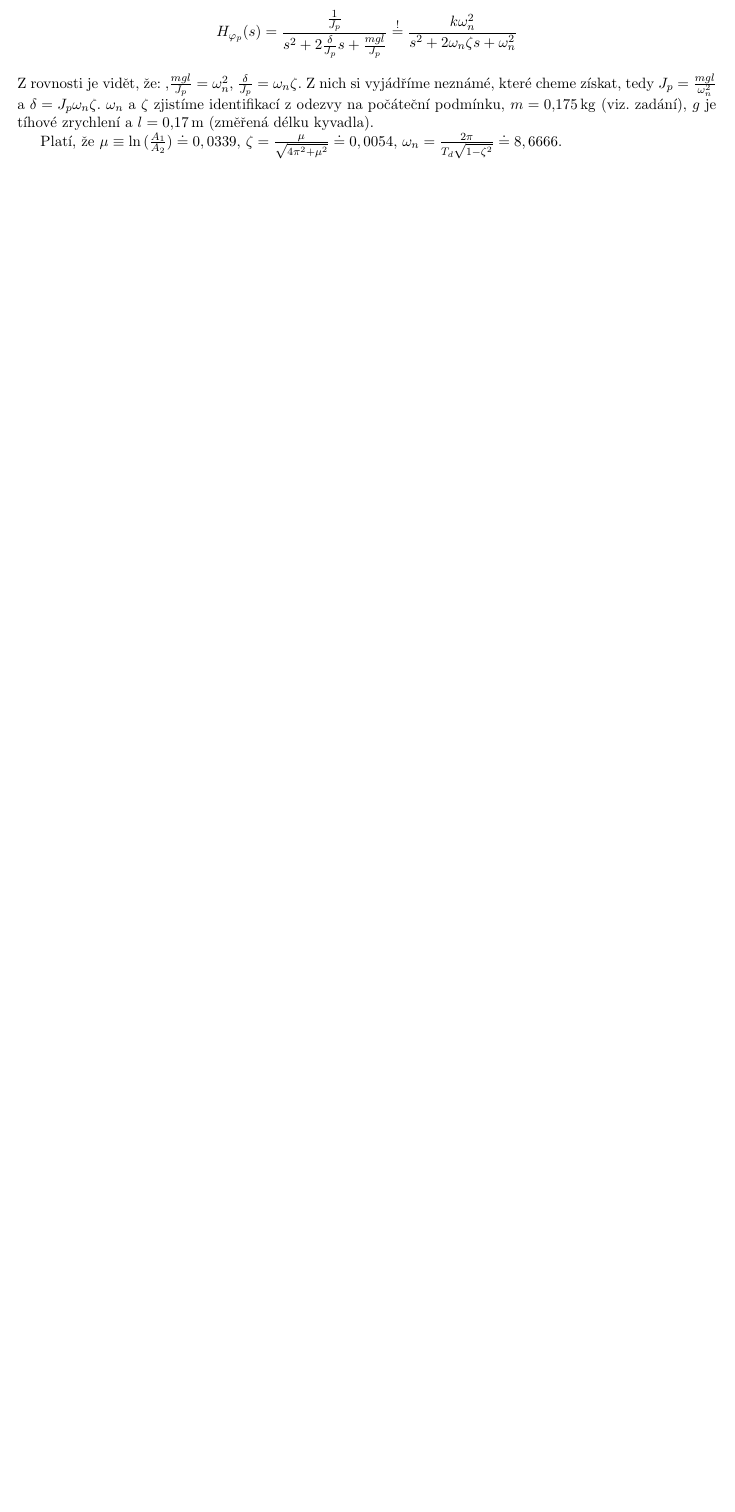
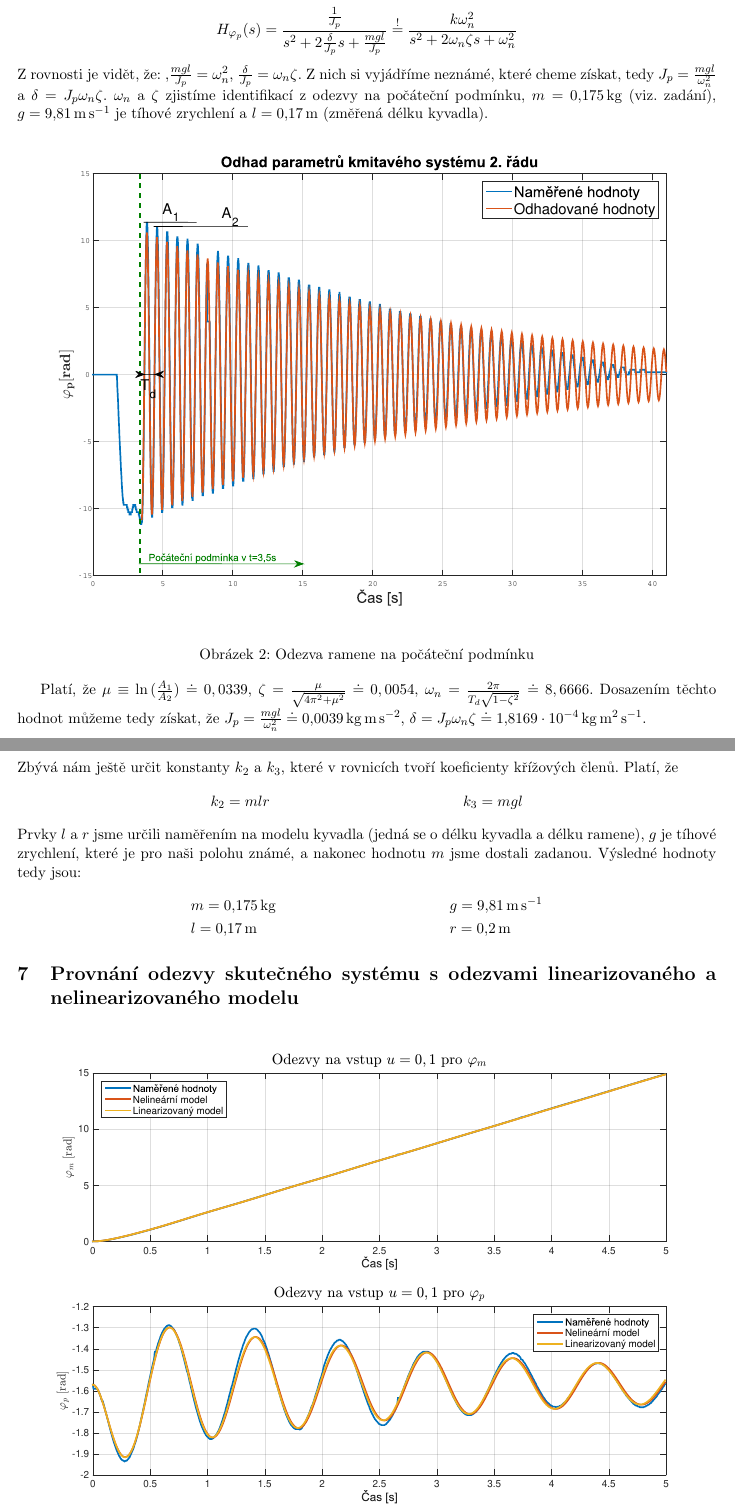
Before and after one commit to glabka/neco, a LaTeX document (Latex/lab_uloha.tex): part of page 4 of 4 before the commit and two parts of pages 5 and 6 of 7 after it, the two joined at a grey line, cut so that both start at the same text, the shorter picture padded with empty space. Compiled offline with pdfLaTeX.

Commit message:
Spojování nových částí latexových souborů.

```diff
--- a/Latex/lab_uloha.tex
+++ b/Latex/lab_uloha.tex
@@ -222,14 +246,32 @@ H_{\phin{p}}(s) = \frac{\frac{1}{J_p}}{s^2 + 2 \frac{\delta}{J_p} s + \frac{m g
 \frac{k \wn^2}{s^2 + 2 \wn \ut s + \wn^2}
 $$
 Z rovnosti je vidět, že: ,$\frac{m g l}{J_p} = \wn^2$, $\frac{\delta}{J_p} = \wn \ut$. %$\frac{1}{J_p} = k \wn^2$
-Z nich si vyjádříme neznámé, které cheme získat, tedy $J_p = \frac{m g l}{\wn^2}$ a $\delta = J_p \wn \ut$. $\wn$ a $\ut$ zjistíme identifikací z odezvy na počáteční podmínku, $m = \SI{0,175}{\kg}$ (viz. zadání), $g$ je tíhové zrychlení a $l = \SI{0,17}{\metre}$ (změřená délku kyvadla).
+Z nich si vyjádříme neznámé, které cheme získat, tedy $J_p = \frac{m g l}{\wn^2}$ a $\delta = J_p \wn \ut$. $\wn$ a $\ut$ zjistíme identifikací z odezvy na počáteční podmínku, $m = \SI{0,175}{\kg}$ (viz. zadání), $g = \SI{9,81}{\meter \per \second}$ je tíhové zrychlení a $l = \SI{0,17}{\metre}$ (změřená délku kyvadla).
 
-%Obrázek
-%
-%
-%
+\begin{figure}[H]
+	\centering
+    \includegraphics[scale=.6]{Odhad_phip.pdf}
+    \caption{Odezva ramene na počáteční podmínku}
+\end{figure}
 
 
-Platí, že $\mu \equiv \ln{(\frac{A_1}{A_2})} \doteq 0,0339$, $\ut = \frac{\mu}{\sqrt{4 \pi^2 + \mu^2}} \doteq 0,0054$, $\wn = \frac{2 \pi}{T_d \sqrt{1 - \ut^2}} \doteq 8,6666$.
+Platí, že $\mu \equiv \ln{(\frac{A_1}{A_2})} \doteq 0,0339$, $\ut = \frac{\mu}{\sqrt{4 \pi^2 + \mu^2}} \doteq 0,0054$, $\wn = \frac{2 \pi}{T_d \sqrt{1 - \ut^2}} \doteq 8,6666$. Dosazením těchto hodnot můžeme tedy získat, že $J_p = \frac{m g l}{\wn^2} \doteq \SI{0.0039}{\kilo \gram \metre \per \second \squared}$, $\delta = J_p \wn \ut \doteq \SI{1.8169e-04}{\kg \m \squared \per \second}$.
 
+%Tomáš-konec%%%%%%%%%%%%%%%%%%%%%%%%%%%%%%%
 
+%Matouš%%%%%%%%%%%%%%%%%%%%%%%%%%%%%%%%%%%%%%%%
+
+\section{Identifikace křížových členů}
+Zbývá nám ještě určit konstanty $k_2$ a $k_3$, které v rovnicích tvoří koeficienty křížových členů. Platí, že
+\begin{align*}
+&k_2 = mlr && k_3 = mgl
+\end{align*}
+Prvky $l$ a $r$ jsme určili naměřením na modelu kyvadla (jedná se o délku kyvadla a délku ramene), $g$ je tíhové zrychlení, které je pro naši polohu známé, a nakonec hodnotu $m$ jsme dostali zadanou. Výsledné hodnoty tedy jsou:
+\begin{align*}
+&m = \SI{0,175}{ \kilo \gram} &&g = \SI{9,81}{\meter \per \second}	\\
+&l = \SI{0,17}{\meter} &&r = \SI{0,2}{\meter}
+\end{align*}
+
+%Matouš - konec %%%%%%%%%%%%%%%%%%%%%%%%%%%%%%%%%%%%%%%%
+
+\section{Provnání odezvy skutečného systému s odezvami linearizovaného a nelinearizovaného modelu}
```
Also changed, not shown: Latex/lab_uloha.tex (48 more changed lines), 1 other file.
